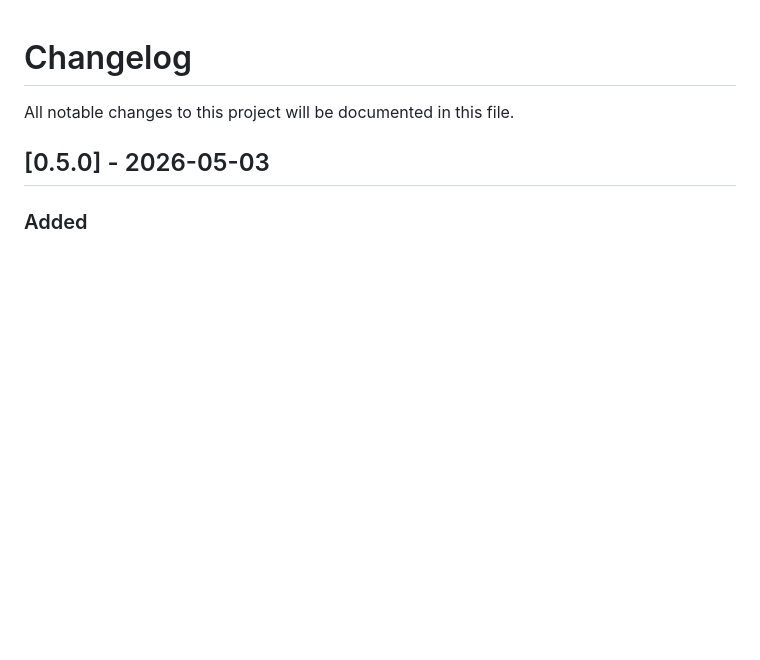
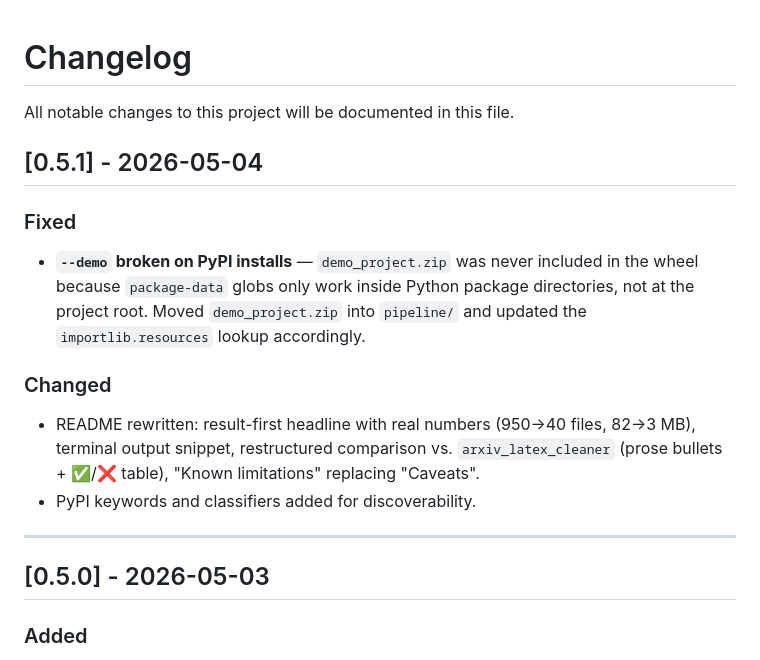
Before and after one commit to YuZh98/latex2arxiv, a Markdown page: CHANGELOG.md, the part around the change. GitHub-like rendering; blank space fills up the shorter version.

Commit message:
docs: add CHANGELOG entry for v0.5.1

```diff
--- a/CHANGELOG.md
+++ b/CHANGELOG.md
@@ -1,6 +1,17 @@
 # Changelog
 
 All notable changes to this project will be documented in this file.
+
+## [0.5.1] - 2026-05-04
+
+### Fixed
+- **`--demo` broken on PyPI installs** — `demo_project.zip` was never included in the wheel because `package-data` globs only work inside Python package directories, not at the project root. Moved `demo_project.zip` into `pipeline/` and updated the `importlib.resources` lookup accordingly.
+
+### Changed
+- README rewritten: result-first headline with real numbers (950→40 files, 82→3 MB), terminal output snippet, restructured comparison vs. `arxiv_latex_cleaner` (prose bullets + ✅/❌ table), "Known limitations" replacing "Caveats".
+- PyPI keywords and classifiers added for discoverability.
+
+---
 
 ## [0.5.0] - 2026-05-03
 
```
